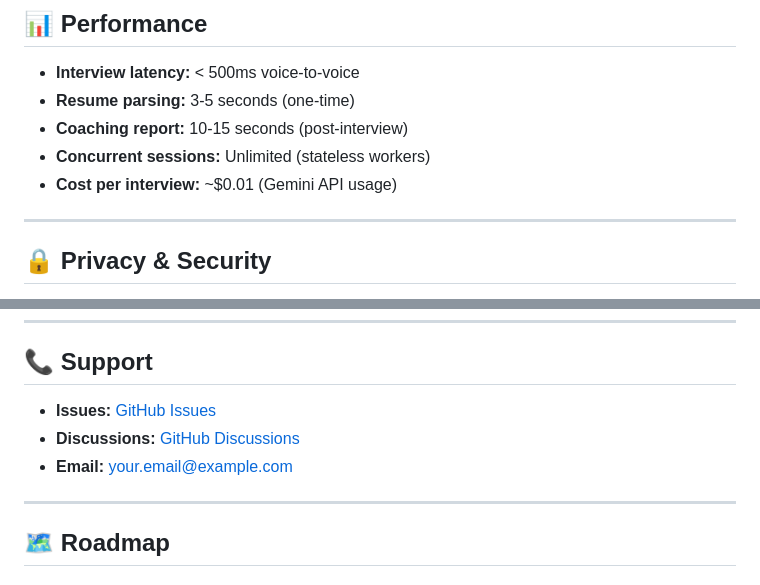
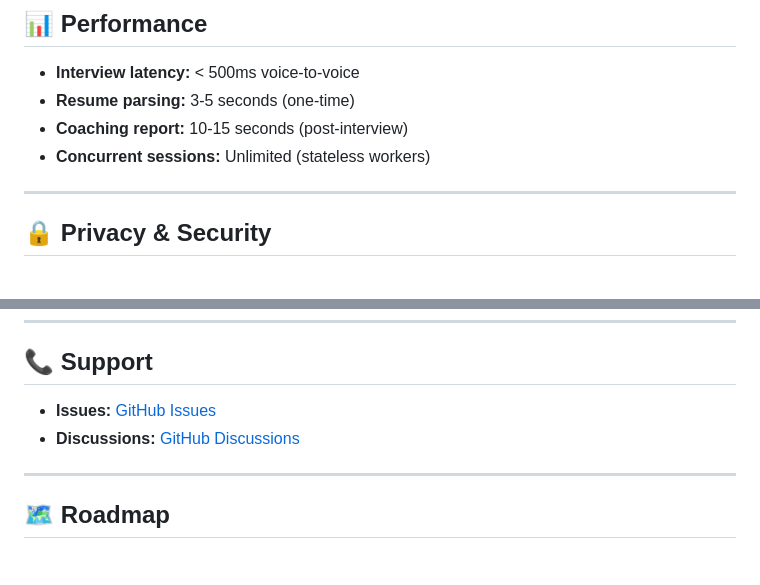
Before and after one commit to prabhavjain2004/ai-interviewer, a Markdown page: README.md, 2 parts joined by grey strips. GitHub-like rendering.

Commit message:
Revise README with correct GitHub links
Updated contact information and links in README.

```diff
--- a/README.md
+++ b/README.md
@@ -271,7 +271,6 @@ We welcome contributions! Here's how you can help:
 - **Resume parsing:** 3-5 seconds (one-time)
 - **Coaching report:** 10-15 seconds (post-interview)
 - **Concurrent sessions:** Unlimited (stateless workers)
-- **Cost per interview:** ~$0.01 (Gemini API usage)
 
 ---
 
@@ -327,9 +326,8 @@ SOFTWARE.
 
 ## 📞 Support
 
-- **Issues:** [GitHub Issues](https://github.com/yourusername/ai-interviewer-mentor/issues)
-- **Discussions:** [GitHub Discussions](https://github.com/yourusername/ai-interviewer-mentor/discussions)
-- **Email:** your.email@example.com
+- **Issues:** [GitHub Issues](https://github.com/prabhavjain2004/ai-interviewer-mentor/issues)
+- **Discussions:** [GitHub Discussions](https://github.com/prabhavjain2004/ai-interviewer-mentor/discussions)
 
 ---
 
```
Also changed, not shown: other parts of README.md (+1 -1 lines).
